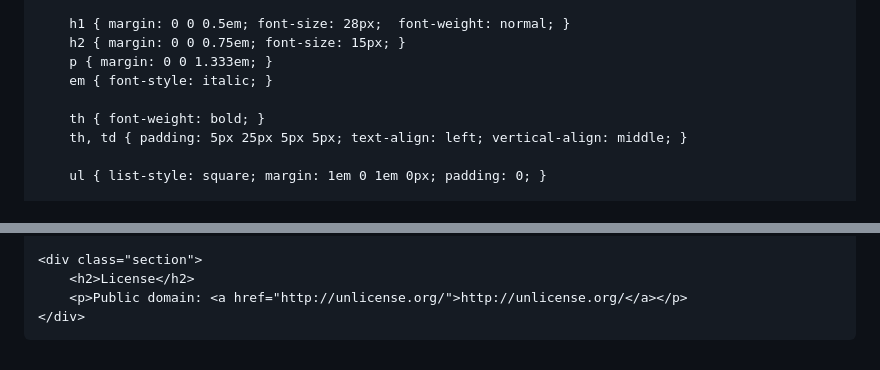
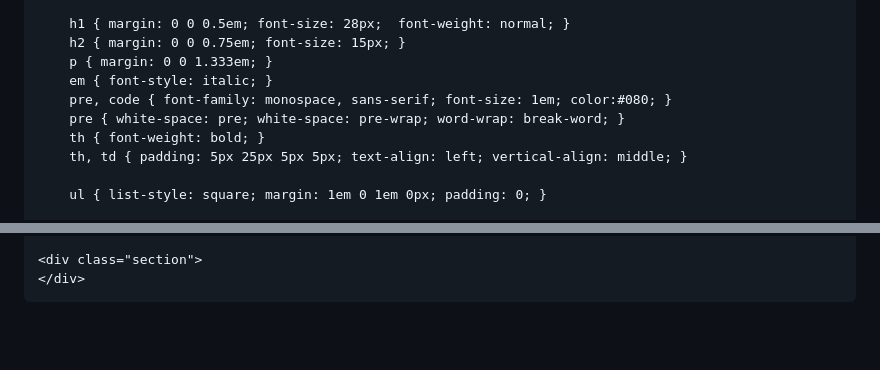
Before and after one commit to baldalbino/hometechomaha, a Markdown page: README.md, 2 parts joined by grey strips. Rendered like a GitHub page; blank space fills up the shorter version.

```diff
--- a/README.md
+++ b/README.md
@@ -16,7 +16,8 @@
         h2 { margin: 0 0 0.75em; font-size: 15px; }
         p { margin: 0 0 1.333em; }
         em { font-style: italic; }
-
+        pre, code { font-family: monospace, sans-serif; font-size: 1em; color:#080; }
+        pre { white-space: pre; white-space: pre-wrap; word-wrap: break-word; }
         th { font-weight: bold; }
         th, td { padding: 5px 25px 5px 5px; text-align: left; vertical-align: middle; }
 
@@ -137,8 +134,6 @@
     </div>
 
     <div class="section">
-        <h2>License</h2>
-        <p>Public domain: <a href="http://unlicense.org/">http://unlicense.org/</a></p>
     </div>
 </div>
 
```
Also changed, not shown: other parts of README.md (+1 -5 lines).
